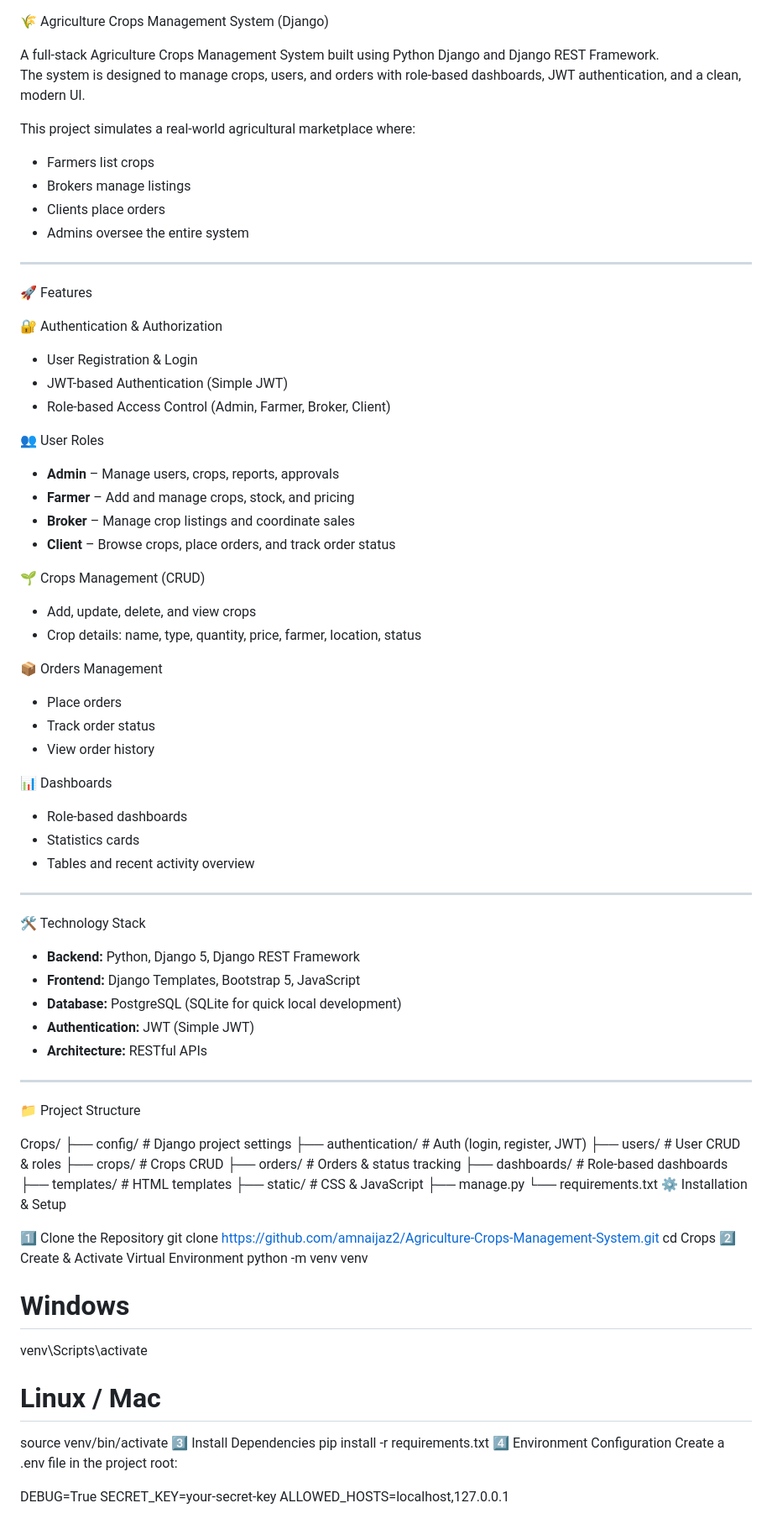
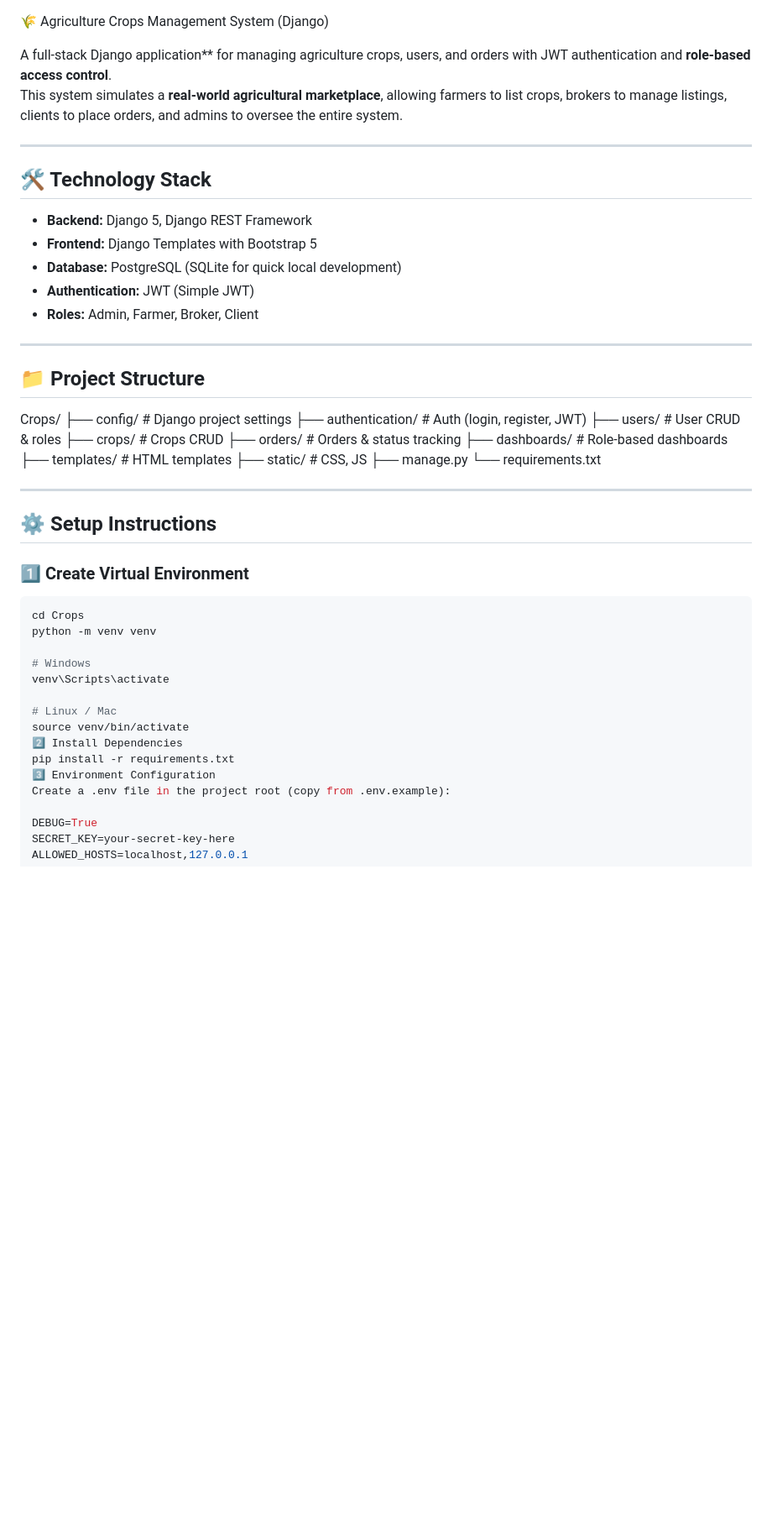
Before and after one commit to amnaijaz2/Agriculture-Crops-Management-System, a Markdown page: README.md, the part around one of its changes. Shown at 84% size. Rendered like a GitHub page; blank space fills up the shorter version.

Commit message:
Revise README for clarity and additional details
Updated README to enhance clarity and structure, including technology stack, setup instructions, and API endpoints.

````diff
--- a/README.md
+++ b/README.md
@@ -1,74 +1,42 @@
 🌾 Agriculture Crops Management System (Django)
 
-A full-stack Agriculture Crops Management System built using Python Django and Django REST Framework.
-The system is designed to manage crops, users, and orders with role-based dashboards, JWT authentication, and a clean, modern UI.
-
-This project simulates a real-world agricultural marketplace where:
-- Farmers list crops
-- Brokers manage listings
-- Clients place orders
-- Admins oversee the entire system
+A full-stack Django application** for managing agriculture crops, users, and orders with JWT authentication and **role-based access control**.
+This system simulates a **real-world agricultural marketplace**, allowing farmers to list crops, brokers to manage listings, clients to place orders, and admins to oversee the entire system.
 
 ---
 
-🚀 Features
+## 🛠 Technology Stack
 
-🔐 Authentication & Authorization
-- User Registration & Login
-- JWT-based Authentication (Simple JWT)
-- Role-based Access Control (Admin, Farmer, Broker, Client)
-
-👥 User Roles
-- **Admin** – Manage users, crops, reports, approvals
-- **Farmer** – Add and manage crops, stock, and pricing
-- **Broker** – Manage crop listings and coordinate sales
-- **Client** – Browse crops, place orders, and track order status
-
-🌱 Crops Management (CRUD)
-- Add, update, delete, and view crops
-- Crop details: name, type, quantity, price, farmer, location, status
-
-📦 Orders Management
-- Place orders
-- Track order status
-- View order history
-
-📊 Dashboards
-- Role-based dashboards
-- Statistics cards
-- Tables and recent activity overview
+- **Backend:** Django 5, Django REST Framework
+- **Frontend:** Django Templates with Bootstrap 5
+- **Database:** PostgreSQL (SQLite for quick local development)
+- **Authentication:** JWT (Simple JWT)
+- **Roles:** Admin, Farmer, Broker, Client
 
 ---
 
-🛠 Technology Stack
+## 📁 Project Structure
 
-- **Backend:** Python, Django 5, Django REST Framework
-- **Frontend:** Django Templates, Bootstrap 5, JavaScript
-- **Database:** PostgreSQL (SQLite for quick local development)
-- **Authentication:** JWT (Simple JWT)
-- **Architecture:** RESTful APIs
+Crops/
+├── config/ # Django project settings
+├── authentication/ # Auth (login, register, JWT)
+├── users/ # User CRUD & roles
+├── crops/ # Crops CRUD
+├── orders/ # Orders & status tracking
+├── dashboards/ # Role-based dashboards
+├── templates/ # HTML templates
+├── static/ # CSS, JS
+├── manage.py
+└── requirements.txt
+
 
 ---
 
-📁 Project Structure
+## ⚙️ Setup Instructions
 
-Crops/
-├── config/                 # Django project settings
-├── authentication/         # Auth (login, register, JWT)
-├── users/                  # User CRUD & roles
-├── crops/                  # Crops CRUD
-├── orders/                 # Orders & status tracking
-├── dashboards/             # Role-based dashboards
-├── templates/              # HTML templates
-├── static/                 # CSS & JavaScript
-├── manage.py
-└── requirements.txt
-⚙️ Installation & Setup
-
-1️⃣ Clone the Repository
-git clone https://github.com/amnaijaz2/Agriculture-Crops-Management-System.git
+### 1️⃣ Create Virtual Environment
+```bash
 cd Crops
-2️⃣ Create & Activate Virtual Environment
 python -m venv venv
 
 # Windows
@@ -76,12 +44,12 @@ venv\Scripts\activate
 
 # Linux / Mac
 source venv/bin/activate
-3️⃣ Install Dependencies
+2️⃣ Install Dependencies
 pip install -r requirements.txt
-4️⃣ Environment Configuration
-Create a .env file in the project root:
+3️⃣ Environment Configuration
+Create a .env file in the project root (copy from .env.example):
 
 DEBUG=True
-SECRET_KEY=your-secret-key
+SECRET_KEY=your-secret-key-here
 ALLOWED_HOSTS=localhost,127.0.0.1
 
````
Also changed, not shown: other parts of README.md (+89 -13 lines).
